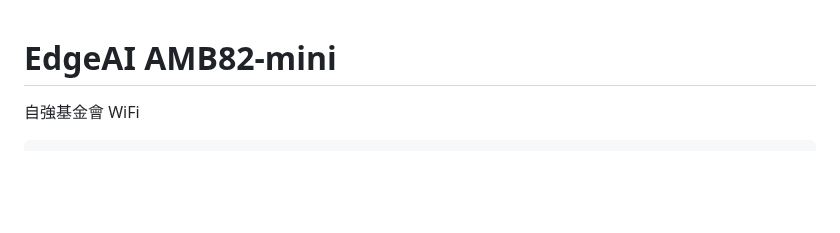
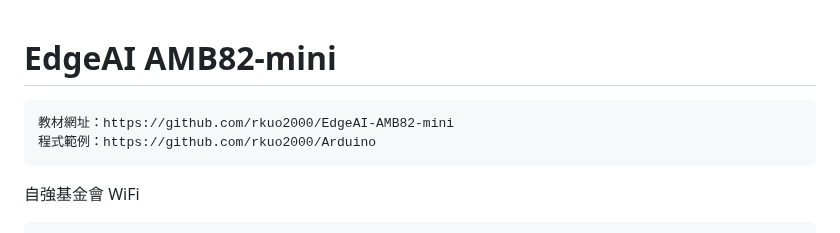
Before and after one commit to rkuo2000/EdgeAI-AmebaPro2, a Markdown page: README.md, the part around the change. GitHub-like rendering; blank space fills up the shorter version.

````diff
--- a/README.md
+++ b/README.md
@@ -1,4 +1,9 @@
 # EdgeAI AMB82-mini
+```
+教材網址：https://github.com/rkuo2000/EdgeAI-AMB82-mini
+程式範例：https://github.com/rkuo2000/Arduino
+```
+
 自強基金會 WiFi
 ```
 SSID: TCFSTWIFI.ALL
````
